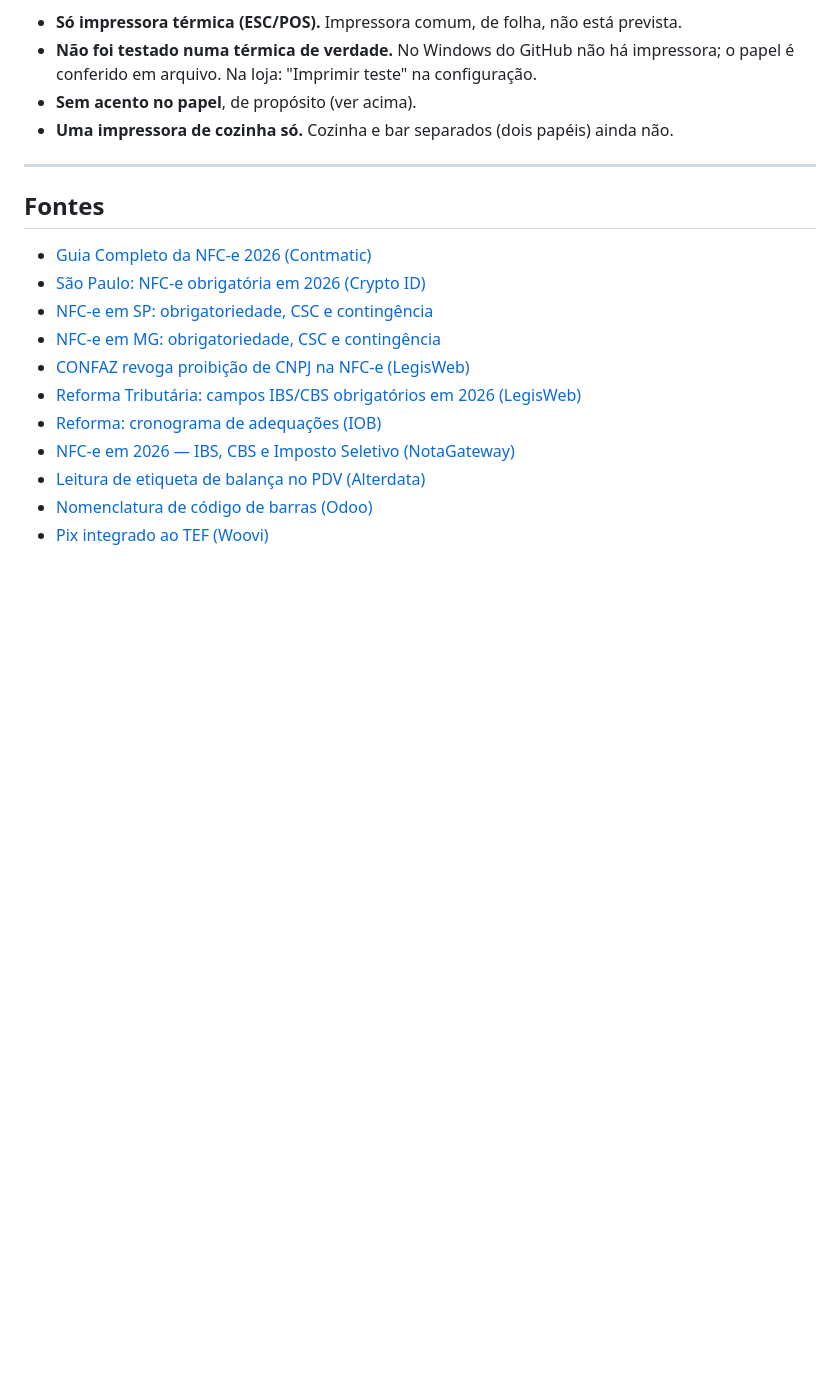
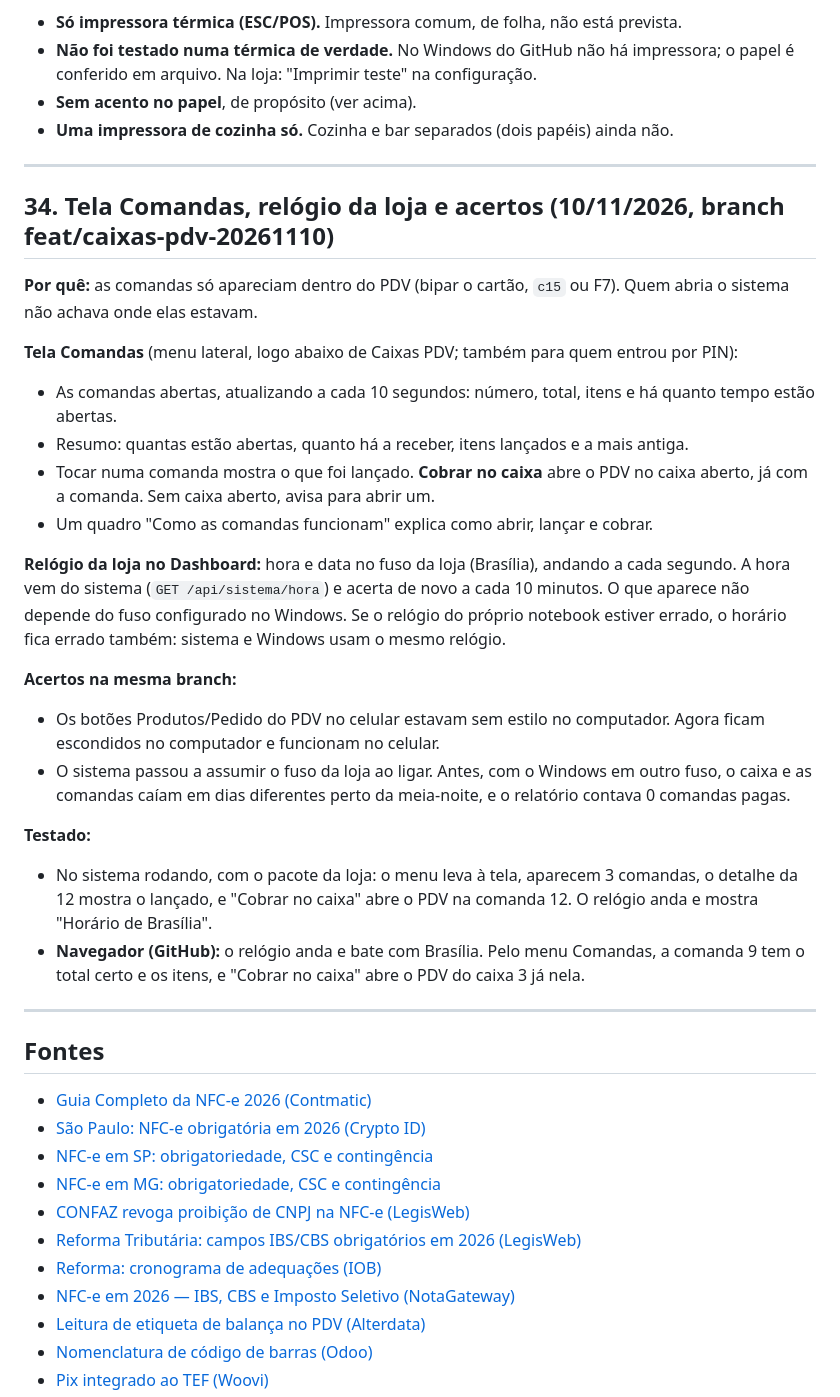
Before and after one commit to Pedruzz30/Sistema_de_Gerenciamento, a Markdown page: docs/analise-pdv-deposito-bebidas.md, the part around the change. GitHub-like rendering; blank space fills up the shorter version.

Commit message:
docs: tela Comandas e relogio da loja (secao 34) e guia
Co-Authored-By: Claude Opus 5.5 <noreply@anthropic.com>

```diff
--- a/docs/analise-pdv-deposito-bebidas.md
+++ b/docs/analise-pdv-deposito-bebidas.md
@@ -1292,6 +1292,28 @@ O papel tem em letra grande "COZINHA" e o número da comanda (ou "BALCÃO - VEND
 
 ---
 
+## 34. Tela Comandas, relógio da loja e acertos (10/11/2026, branch feat/caixas-pdv-20261110)
+
+**Por quê:** as comandas só apareciam dentro do PDV (bipar o cartão, `c15` ou F7). Quem abria o sistema não achava onde elas estavam.
+
+**Tela Comandas** (menu lateral, logo abaixo de Caixas PDV; também para quem entrou por PIN):
+- As comandas abertas, atualizando a cada 10 segundos: número, total, itens e há quanto tempo estão abertas.
+- Resumo: quantas estão abertas, quanto há a receber, itens lançados e a mais antiga.
+- Tocar numa comanda mostra o que foi lançado. **Cobrar no caixa** abre o PDV no caixa aberto, já com a comanda. Sem caixa aberto, avisa para abrir um.
+- Um quadro "Como as comandas funcionam" explica como abrir, lançar e cobrar.
+
+**Relógio da loja no Dashboard:** hora e data no fuso da loja (Brasília), andando a cada segundo. A hora vem do sistema (`GET /api/sistema/hora`) e acerta de novo a cada 10 minutos. O que aparece não depende do fuso configurado no Windows. Se o relógio do próprio notebook estiver errado, o horário fica errado também: sistema e Windows usam o mesmo relógio.
+
+**Acertos na mesma branch:**
+- Os botões Produtos/Pedido do PDV no celular estavam sem estilo no computador. Agora ficam escondidos no computador e funcionam no celular.
+- O sistema passou a assumir o fuso da loja ao ligar. Antes, com o Windows em outro fuso, o caixa e as comandas caíam em dias diferentes perto da meia-noite, e o relatório contava 0 comandas pagas.
+
+**Testado:**
+- No sistema rodando, com o pacote da loja: o menu leva à tela, aparecem 3 comandas, o detalhe da 12 mostra o lançado, e "Cobrar no caixa" abre o PDV na comanda 12. O relógio anda e mostra "Horário de Brasília".
+- **Navegador (GitHub):** o relógio anda e bate com Brasília. Pelo menu Comandas, a comanda 9 tem o total certo e os itens, e "Cobrar no caixa" abre o PDV do caixa 3 já nela.
+
+---
+
 ## Fontes
 
 - [Guia Completo da NFC-e 2026 (Contmatic)](https://simplifique.contmatic.com.br/blogs/guia-completo-nfc-e-2026)
```
Also changed, not shown: docs/instalacao-loja.md (+2 -0 lines).
